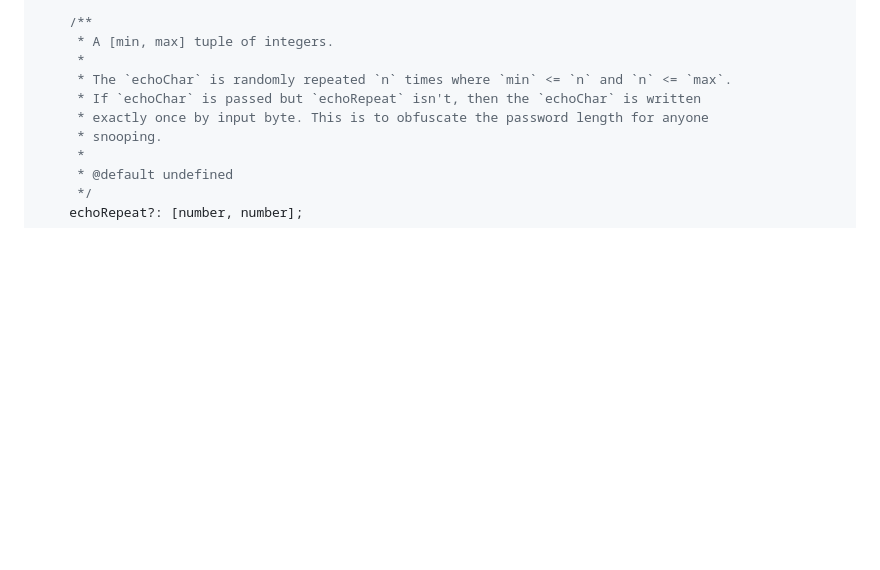
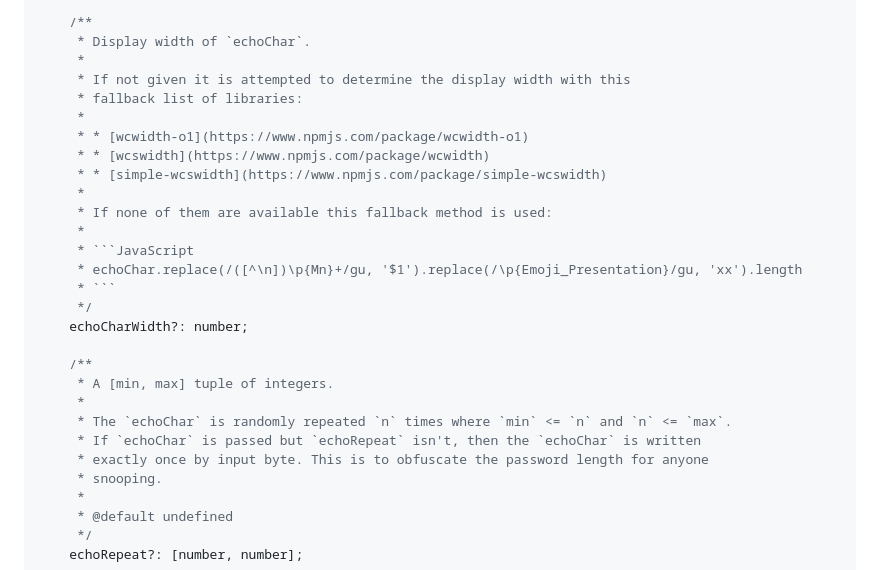
Before and after one commit to panzi/getpass-ts, a Markdown page: README.md, the part around the change. Rendered like a GitHub page; blank space fills up the shorter version.

Commit message:
README++

````diff
--- a/README.md
+++ b/README.md
@@ -99,6 +99,24 @@ export interface GetPassOptions {
     echoChar?: string;
 
     /**
+     * Display width of `echoChar`.
+     *
+     * If not given it is attempted to determine the display width with this
+     * fallback list of libraries:
+     *
+     * * [wcwidth-o1](https://www.npmjs.com/package/wcwidth-o1)
+     * * [wcswidth](https://www.npmjs.com/package/wcwidth)
+     * * [simple-wcswidth](https://www.npmjs.com/package/simple-wcswidth)
+     *
+     * If none of them are available this fallback method is used:
+     *
+     * ```JavaScript
+     * echoChar.replace(/([^\n])\p{Mn}+/gu, '$1').replace(/\p{Emoji_Presentation}/gu, 'xx').length
+     * ```
+     */
+    echoCharWidth?: number;
+
+    /**
      * A [min, max] tuple of integers.
      *
      * The `echoChar` is randomly repeated `n` times where `min` <= `n` and `n` <= `max`.
````
